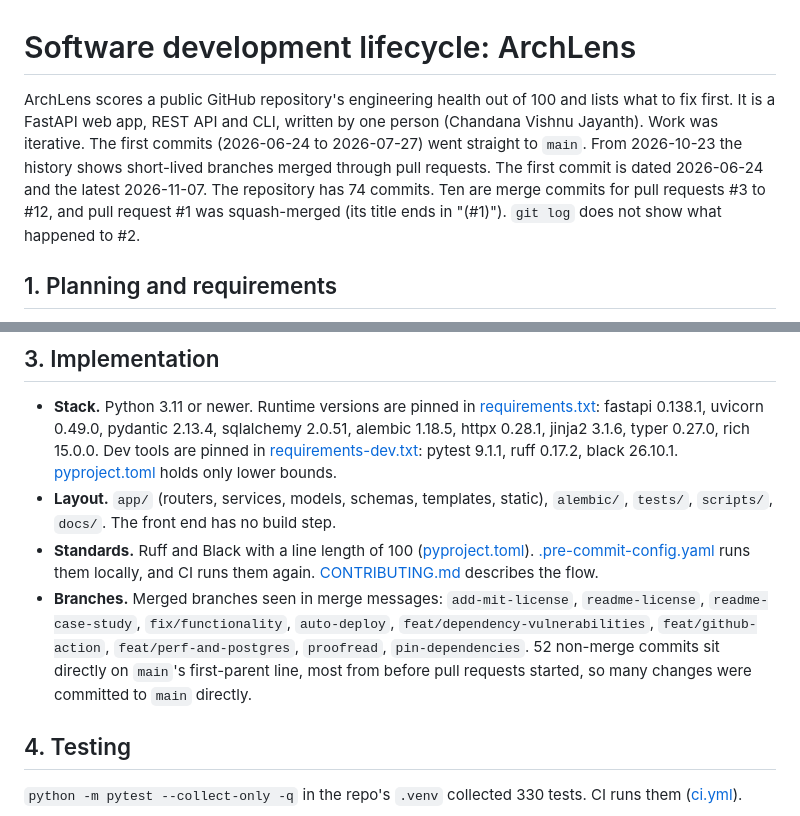
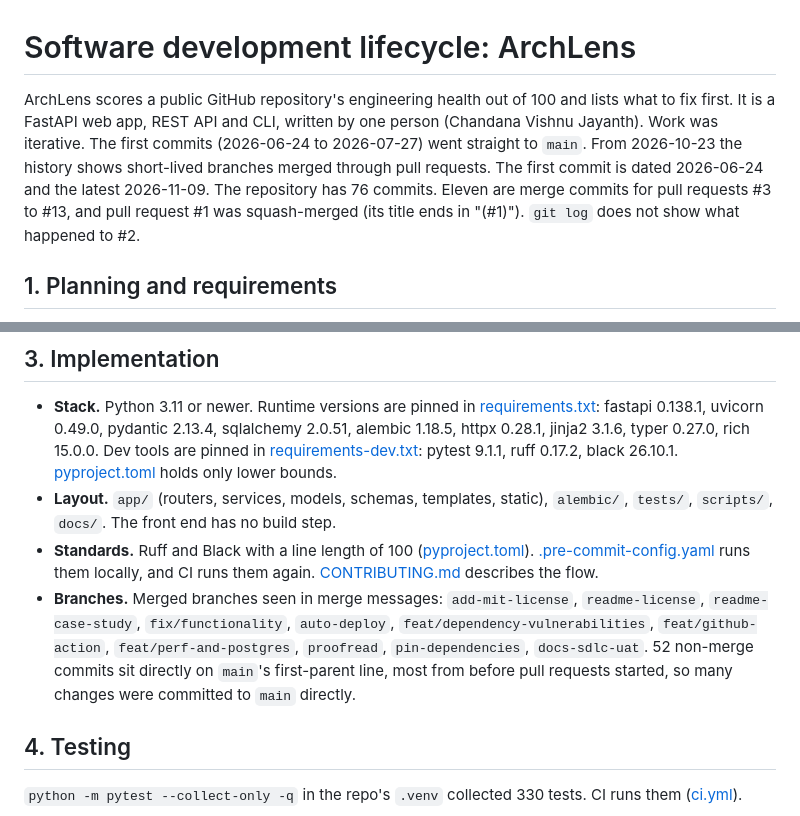
Before and after one commit to vishnuatgit/ArchLens, a Markdown page: docs/sdlc.md, 2 parts joined by grey strips. Rendered like a GitHub page.

Commit message:
Proofread the SDLC and UAT docs and update their history counts

```diff
--- a/docs/sdlc.md
+++ b/docs/sdlc.md
@@ -1,6 +1,6 @@
 # Software development lifecycle: ArchLens
 
-ArchLens scores a public GitHub repository's engineering health out of 100 and lists what to fix first. It is a FastAPI web app, REST API and CLI, written by one person (Chandana Vishnu Jayanth). Work was iterative. The first commits (2026-06-24 to 2026-07-27) went straight to `main`. From 2026-10-23 the history shows short-lived branches merged through pull requests. The first commit is dated 2026-06-24 and the latest 2026-11-07. The repository has 74 commits. Ten are merge commits for pull requests #3 to #12, and pull request #1 was squash-merged (its title ends in "(#1)"). `git log` does not show what happened to #2.
+ArchLens scores a public GitHub repository's engineering health out of 100 and lists what to fix first. It is a FastAPI web app, REST API and CLI, written by one person (Chandana Vishnu Jayanth). Work was iterative. The first commits (2026-06-24 to 2026-07-27) went straight to `main`. From 2026-10-23 the history shows short-lived branches merged through pull requests. The first commit is dated 2026-06-24 and the latest 2026-11-09. The repository has 76 commits. Eleven are merge commits for pull requests #3 to #13, and pull request #1 was squash-merged (its title ends in "(#1)"). `git log` does not show what happened to #2.
 
 ## 1. Planning and requirements
 
@@ -22,7 +22,7 @@ ArchLens scores a public GitHub repository's engineering health out of 100 and l
 - **Stack.** Python 3.11 or newer. Runtime versions are pinned in [requirements.txt](../requirements.txt): fastapi 0.138.1, uvicorn 0.49.0, pydantic 2.13.4, sqlalchemy 2.0.51, alembic 1.18.5, httpx 0.28.1, jinja2 3.1.6, typer 0.27.0, rich 15.0.0. Dev tools are pinned in [requirements-dev.txt](../requirements-dev.txt): pytest 9.1.1, ruff 0.17.2, black 26.10.1. [pyproject.toml](../pyproject.toml) holds only lower bounds.
 - **Layout.** `app/` (routers, services, models, schemas, templates, static), `alembic/`, `tests/`, `scripts/`, `docs/`. The front end has no build step.
 - **Standards.** Ruff and Black with a line length of 100 ([pyproject.toml](../pyproject.toml)). [.pre-commit-config.yaml](../.pre-commit-config.yaml) runs them locally, and CI runs them again. [CONTRIBUTING.md](../CONTRIBUTING.md) describes the flow.
-- **Branches.** Merged branches seen in merge messages: `add-mit-license`, `readme-license`, `readme-case-study`, `fix/functionality`, `auto-deploy`, `feat/dependency-vulnerabilities`, `feat/github-action`, `feat/perf-and-postgres`, `proofread`, `pin-dependencies`. 52 non-merge commits sit directly on `main`'s first-parent line, most from before pull requests started, so many changes were committed to `main` directly.
+- **Branches.** Merged branches seen in merge messages: `add-mit-license`, `readme-license`, `readme-case-study`, `fix/functionality`, `auto-deploy`, `feat/dependency-vulnerabilities`, `feat/github-action`, `feat/perf-and-postgres`, `proofread`, `pin-dependencies`, `docs-sdlc-uat`. 52 non-merge commits sit directly on `main`'s first-parent line, most from before pull requests started, so many changes were committed to `main` directly.
 
 ## 4. Testing
 
```
Also changed, not shown: docs/uat.md (+1 -1 lines).
